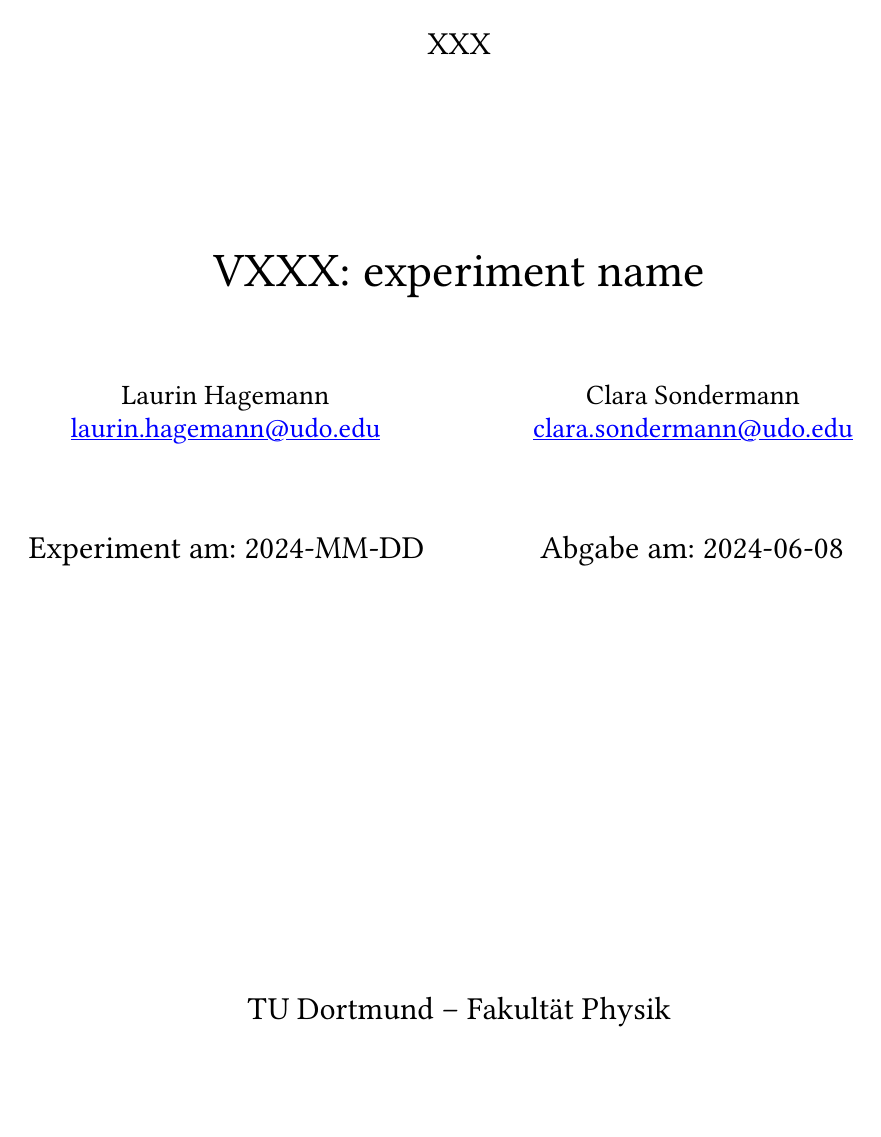
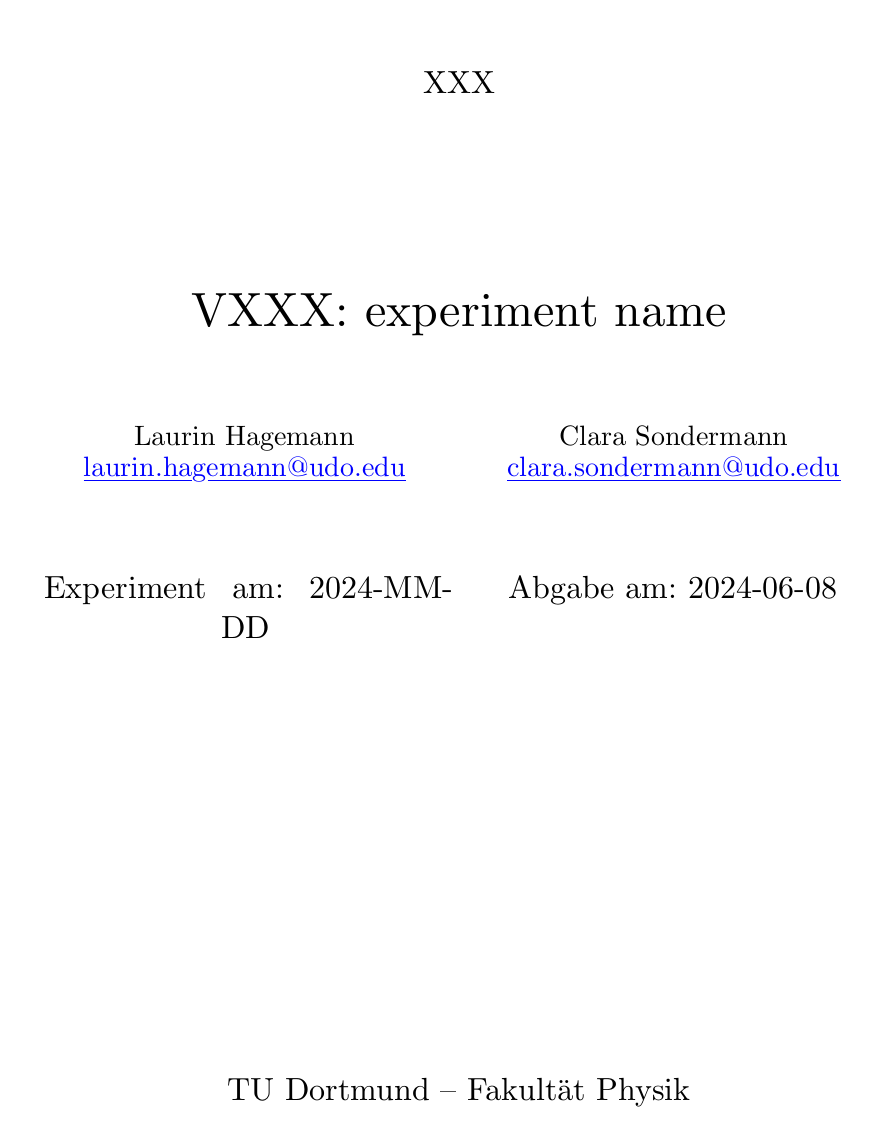
Before and after one commit to suxatcode/prak-i-template, a Typst document (main.typ, which reads lib.typ): page 1 of 4. Compiled offline with Typst 0.15.

Commit message:
chore: typst: latex styling (layouting, font)

```diff
--- a/lib.typ
+++ b/lib.typ
@@ -7,6 +7,14 @@
   lang: "en",
   body,
 ) = {
+  // LaTeX style
+  set text(font: "New Computer Modern")
+  show raw: set text(font: "New Computer Modern Mono")
+  set page(margin: 1.25in)
+  set par(leading: 0.55em, first-line-indent: 1.8em, justify: true)
+  show par: set block(spacing: 0.55em)
+  show heading: set block(above: 1.4em, below: 1em)
+  // set document language
   set text(lang: lang)
   // make links blue
   show link: set text(fill: rgb(0, 0, 255))
```
